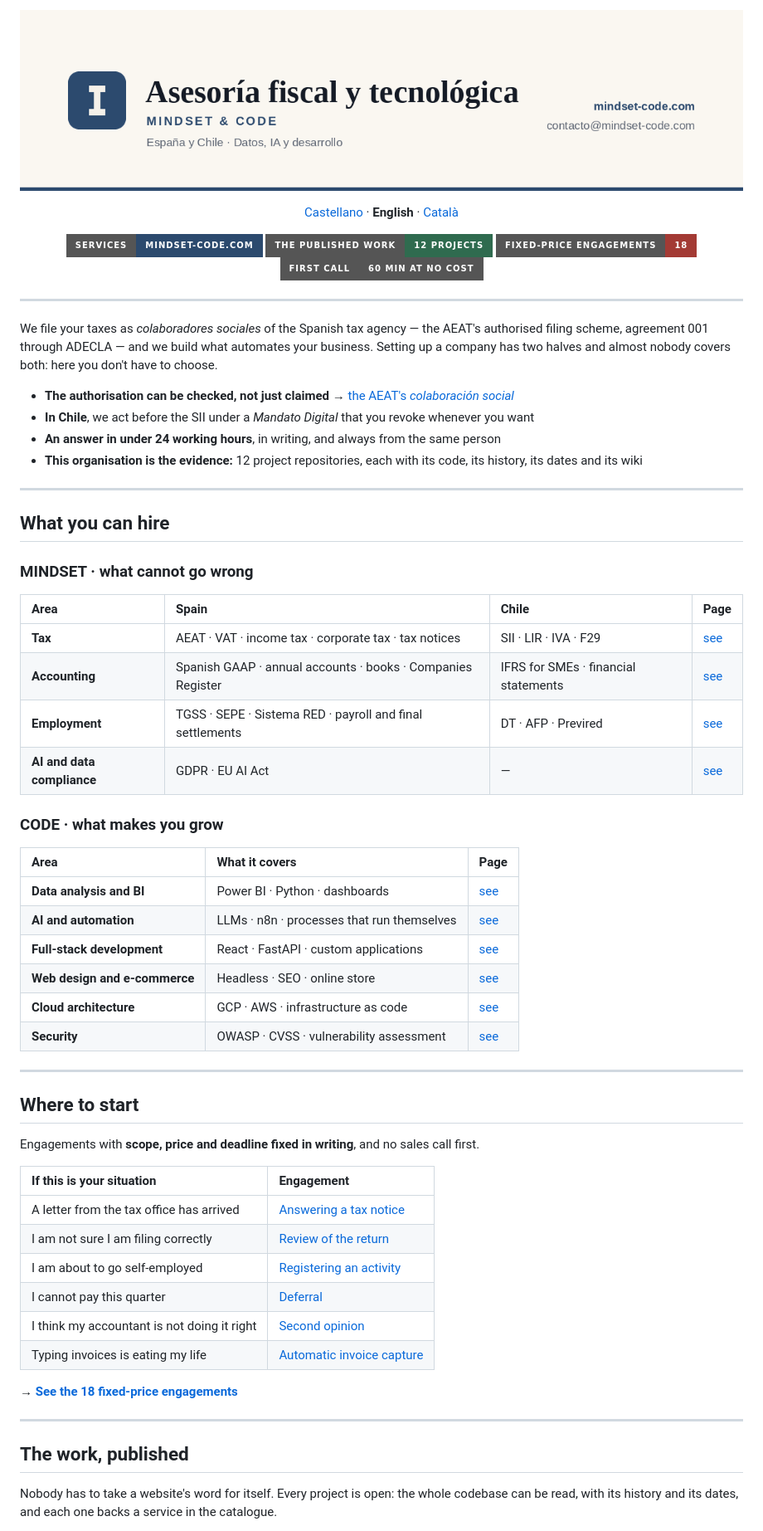
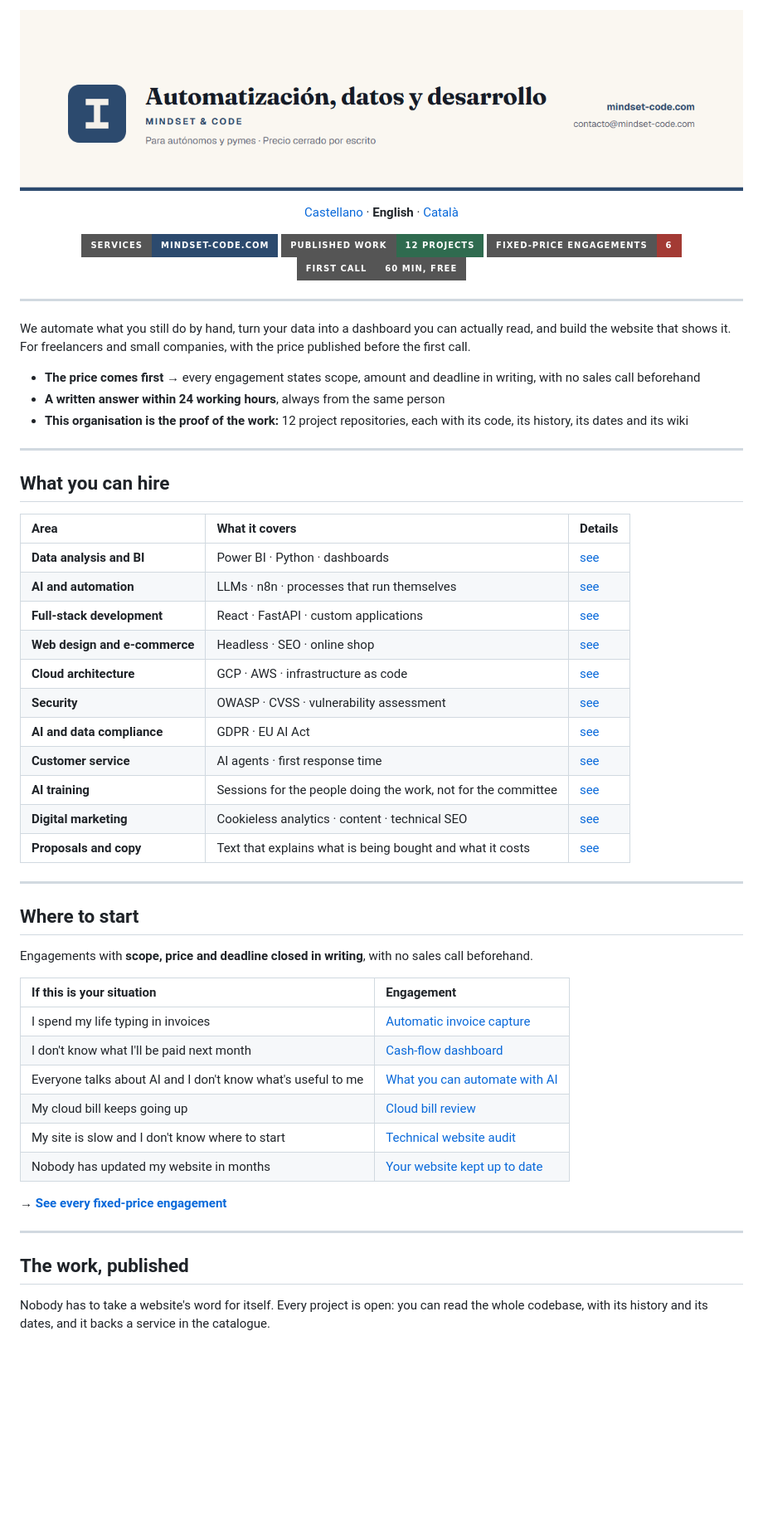
Before and after one commit to mindset-code/.github, a Markdown page: profile/README.en.md, the part around one of its changes. Shown at 83% size. Drawn GitHub-style; pictures changed too: profile/banner-perfil.png; badges without logos; blank space fills up the shorter version.

```diff
--- a/profile/README.en.md
+++ b/profile/README.en.md
@@ -8,64 +8,57 @@
 
 <p align="center">
   <a href="https://mindset-code.com/en"><img src="https://img.shields.io/badge/Services-mindset--code.com-2c4a6e?style=for-the-badge" alt="Services" /></a>
-  <a href="https://mindset-code.com/en/codigo"><img src="https://img.shields.io/badge/The%20published%20work-12%20projects-2f6b4f?style=for-the-badge" alt="Published code" /></a>
-  <a href="https://mindset-code.com/en/express"><img src="https://img.shields.io/badge/Fixed--price%20engagements-18-a33a34?style=for-the-badge" alt="Engagements" /></a>
-  <a href="https://mindset-code.com/en/cita"><img src="https://img.shields.io/badge/First%20call-60%20min%20at%20no%20cost-555?style=for-the-badge" alt="Book a call" /></a>
+  <a href="https://mindset-code.com/en/codigo"><img src="https://img.shields.io/badge/Published%20work-12%20projects-2f6b4f?style=for-the-badge" alt="Published code" /></a>
+  <a href="https://mindset-code.com/en/express"><img src="https://img.shields.io/badge/Fixed--price%20engagements-6-a33a34?style=for-the-badge" alt="Engagements" /></a>
+  <a href="https://mindset-code.com/en/cita"><img src="https://img.shields.io/badge/First%20call-60%20min%2C%20free-555?style=for-the-badge" alt="Book a call" /></a>
 </p>
 
 ---
 
-We file your taxes as *colaboradores sociales* of the Spanish tax agency — the AEAT's authorised filing scheme, agreement 001 through ADECLA — and we build what automates your business. Setting up a company has two halves and almost nobody covers both: here you don't have to choose.
+We automate what you still do by hand, turn your data into a dashboard you can actually read, and build the website that shows it. For freelancers and small companies, with the price published before the first call.
 
-- **The authorisation can be checked, not just claimed** → [the AEAT's *colaboración social*](https://sede.agenciatributaria.gob.es/Sede/colaborar-agencia-tributaria/colaboracion-social-presentacion-declaraciones.html)
-- **In Chile**, we act before the SII under a *Mandato Digital* that you revoke whenever you want
-- **An answer in under 24 working hours**, in writing, and always from the same person
-- **This organisation is the evidence:** 12 project repositories, each with its code, its history, its dates and its wiki
+- **The price comes first** → every engagement states scope, amount and deadline in writing, with no sales call beforehand
+- **A written answer within 24 working hours**, always from the same person
+- **This organisation is the proof of the work:** 12 project repositories, each with its code, its history, its dates and its wiki
 
 ---
 
 ## What you can hire
 
-### MINDSET · what cannot go wrong
-
-| Area | Spain | Chile | Page |
-| :--- | :--- | :--- | :--- |
-| **Tax** | AEAT · VAT · income tax · corporate tax · tax notices | SII · LIR · IVA · F29 | [see](https://mindset-code.com/en/services/tributacion) |
-| **Accounting** | Spanish GAAP · annual accounts · books · Companies Register | IFRS for SMEs · financial statements | [see](https://mindset-code.com/en/services/contabilidad) |
-| **Employment** | TGSS · SEPE · Sistema RED · payroll and final settlements | DT · AFP · Previred | [see](https://mindset-code.com/en/services/laboral) |
-| **AI and data compliance** | GDPR · EU AI Act | — | [see](https://mindset-code.com/en/services/cumplimiento-ia-datos) |
-
-### CODE · what makes you grow
-
-| Area | What it covers | Page |
+| Area | What it covers | Details |
 | :--- | :--- | :--- |
 | **Data analysis and BI** | Power BI · Python · dashboards | [see](https://mindset-code.com/en/services/analisis-datos-bi) |
 | **AI and automation** | LLMs · n8n · processes that run themselves | [see](https://mindset-code.com/en/services/ia-automatizacion) |
 | **Full-stack development** | React · FastAPI · custom applications | [see](https://mindset-code.com/en/services/desarrollo-full-stack) |
-| **Web design and e-commerce** | Headless · SEO · online store | [see](https://mindset-code.com/en/services/diseno-web) |
+| **Web design and e-commerce** | Headless · SEO · online shop | [see](https://mindset-code.com/en/services/diseno-web) |
 | **Cloud architecture** | GCP · AWS · infrastructure as code | [see](https://mindset-code.com/en/services/arquitectura-cloud) |
 | **Security** | OWASP · CVSS · vulnerability assessment | [see](https://mindset-code.com/en/services/seguridad) |
+| **AI and data compliance** | GDPR · EU AI Act | [see](https://mindset-code.com/en/services/cumplimiento-ia-datos) |
+| **Customer service** | AI agents · first response time | [see](https://mindset-code.com/en/services/atencion-cliente) |
+| **AI training** | Sessions for the people doing the work, not for the committee | [see](https://mindset-code.com/en/services/formacion-ia) |
+| **Digital marketing** | Cookieless analytics · content · technical SEO | [see](https://mindset-code.com/en/services/marketing-digital) |
+| **Proposals and copy** | Text that explains what is being bought and what it costs | [see](https://mindset-code.com/en/services/propuestas-copy) |
 
 ---
 
 ## Where to start
 
-Engagements with **scope, price and deadline fixed in writing**, and no sales call first.
+Engagements with **scope, price and deadline closed in writing**, with no sales call beforehand.
 
 | If this is your situation | Engagement |
 | :--- | :--- |
-| A letter from the tax office has arrived | [Answering a tax notice](https://mindset-code.com/en/encargo/requerimiento) |
-| I am not sure I am filing correctly | [Review of the return](https://mindset-code.com/en/encargo/revision-declaracion) |
-| I am about to go self-employed | [Registering an activity](https://mindset-code.com/en/encargo/alta-actividad) |
-| I cannot pay this quarter | [Deferral](https://mindset-code.com/en/encargo/aplazamiento) |
-| I think my accountant is not doing it right | [Second opinion](https://mindset-code.com/en/encargo/segunda-opinion) |
-| Typing invoices is eating my life | [Automatic invoice capture](https://mindset-code.com/en/encargo/captura-facturas) |
+| I spend my life typing in invoices | [Automatic invoice capture](https://mindset-code.com/en/encargo/captura-facturas) |
+| I don't know what I'll be paid next month | [Cash-flow dashboard](https://mindset-code.com/en/encargo/panel-tesoreria) |
+| Everyone talks about AI and I don't know what's useful to me | [What you can automate with AI](https://mindset-code.com/en/encargo/auditoria-ia) |
+| My cloud bill keeps going up | [Cloud bill review](https://mindset-code.com/en/encargo/factura-cloud) |
+| My site is slow and I don't know where to start | [Technical website audit](https://mindset-code.com/en/encargo/revision-web) |
+| Nobody has updated my website in months | [Your website kept up to date](https://mindset-code.com/en/encargo/web-al-dia) |
 
-→ **[See the 18 fixed-price engagements](https://mindset-code.com/en/express)**
+→ **[See every fixed-price engagement](https://mindset-code.com/en/express)**
 
 ---
 
 ## The work, published
 
-Nobody has to take a website's word for itself. Every project is open: the whole codebase can be read, with its history and its dates, and each one backs a service in the catalogue.
+Nobody has to take a website's word for itself. Every project is open: you can read the whole codebase, with its history and its dates, and it backs a service in the catalogue.
 
```
Also changed, not shown: other parts of profile/README.en.md (+23 -22 lines), profile/README.ca.md (+32 -38 lines), 1 other file.
